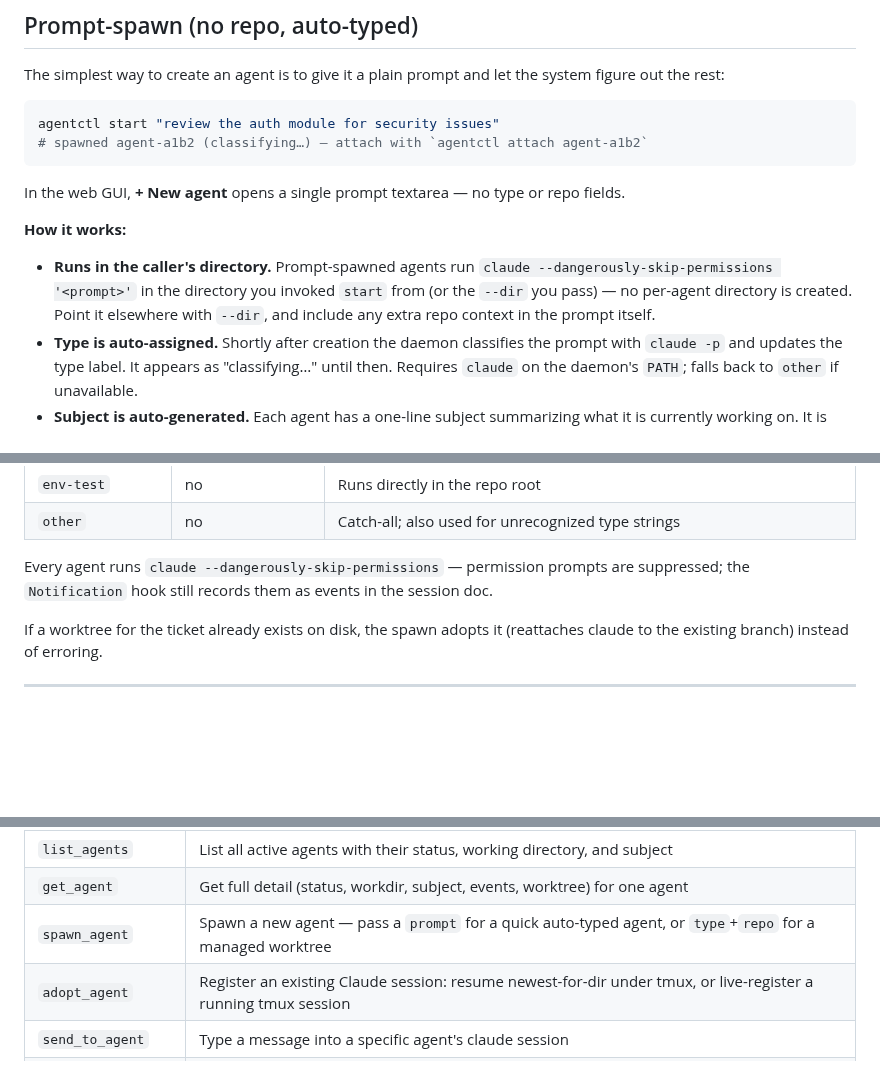
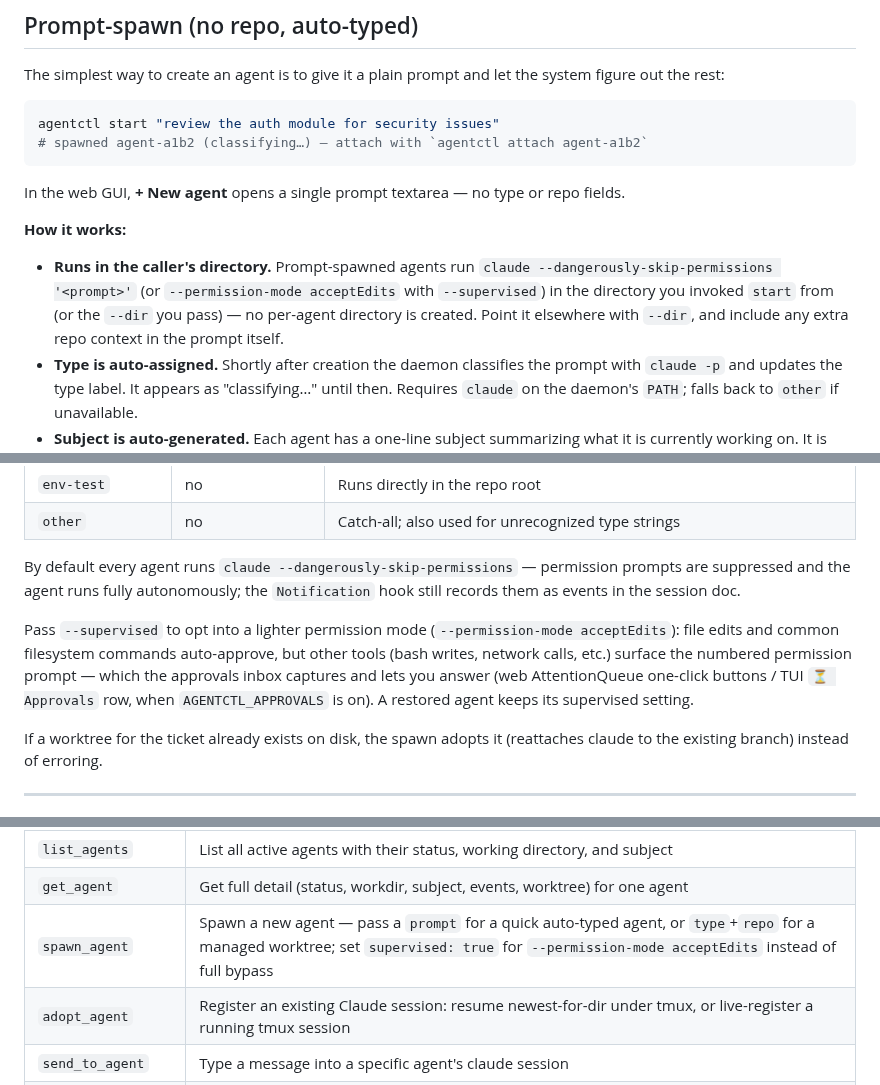
Before and after one commit to srjn45/warden, a Markdown page: README.md, 3 parts joined by grey strips. GitHub-like rendering; blank space fills up the shorter version.

Commit message:
docs: document supervised spawn mode
Add supervised-mode notes to the README: --supervised flag on
agentctl start, supervised:true on MCP spawn_agent, and the web
spawn-form checkbox; explains the --permission-mode acceptEdits
effect (file edits auto-approve, risky tools prompt → approvals inbox)
vs the default unsupervised bypass.

Co-Authored-By: Claude Sonnet 4.6 <noreply@anthropic.com>

```diff
--- a/README.md
+++ b/README.md
@@ -144,7 +144,7 @@ In the web GUI, **+ New agent** opens a single prompt textarea — no type or re
 
 **How it works:**
 
-- **Runs in the caller's directory.** Prompt-spawned agents run `claude --dangerously-skip-permissions '<prompt>'` in the directory you invoked `start` from (or the `--dir` you pass) — no per-agent directory is created. Point it elsewhere with `--dir`, and include any extra repo context in the prompt itself.
+- **Runs in the caller's directory.** Prompt-spawned agents run `claude --dangerously-skip-permissions '<prompt>'` (or `--permission-mode acceptEdits` with `--supervised`) in the directory you invoked `start` from (or the `--dir` you pass) — no per-agent directory is created. Point it elsewhere with `--dir`, and include any extra repo context in the prompt itself.
 - **Type is auto-assigned.** Shortly after creation the daemon classifies the prompt with `claude -p` and updates the type label. It appears as "classifying…" until then. Requires `claude` on the daemon's `PATH`; falls back to `other` if unavailable.
 - **Subject is auto-generated.** Each agent has a one-line subject summarizing what it is currently working on. It is seeded from the first words of the prompt at spawn, then refreshed periodically by the poller: the poller reads the agent's Claude Code transcript (looked up by `CLAUDE_PROJECTS_DIR`) or, if no transcript is found, captures the tmux pane, then asks `claude -p` for an ≤8-word phrase. Refreshes are throttled and only run when the pane content has changed.
 - **Managed worktrees still available.** `agentctl start TICKET --type development --repo …` is unchanged — see the section below.
@@ -172,7 +172,9 @@ When you need a managed git worktree (e.g. a development branch tied to a Jira t
 | `env-test` | no | Runs directly in the repo root |
 | `other` | no | Catch-all; also used for unrecognized type strings |
 
-Every agent runs `claude --dangerously-skip-permissions` — permission prompts are suppressed; the `Notification` hook still records them as events in the session doc.
+By default every agent runs `claude --dangerously-skip-permissions` — permission prompts are suppressed and the agent runs fully autonomously; the `Notification` hook still records them as events in the session doc.
+
+Pass `--supervised` to opt into a lighter permission mode (`--permission-mode acceptEdits`): file edits and common filesystem commands auto-approve, but other tools (bash writes, network calls, etc.) surface the numbered permission prompt — which the approvals inbox captures and lets you answer (web AttentionQueue one-click buttons / TUI `⏳ Approvals` row, when `AGENTCTL_APPROVALS` is on). A restored agent keeps its supervised setting.
 
 If a worktree for the ticket already exists on disk, the spawn adopts it (reattaches claude to the existing branch) instead of erroring.
 
@@ -419,7 +422,7 @@ Once registered, the orchestrator session can call these tools directly:
 |---|---|
 | `list_agents` | List all active agents with their status, working directory, and subject |
 | `get_agent` | Get full detail (status, workdir, subject, events, worktree) for one agent |
-| `spawn_agent` | Spawn a new agent — pass a `prompt` for a quick auto-typed agent, or `type`+`repo` for a managed worktree |
+| `spawn_agent` | Spawn a new agent — pass a `prompt` for a quick auto-typed agent, or `type`+`repo` for a managed worktree; set `supervised: true` for `--permission-mode acceptEdits` instead of full bypass |
 | `adopt_agent` | Register an existing Claude session: resume newest-for-dir under tmux, or live-register a running tmux session |
 | `send_to_agent` | Type a message into a specific agent's claude session |
 | `get_agent_output` | Return the recent terminal output of a specific agent |
```
Also changed, not shown: other parts of README.md (+2 -1 lines).
